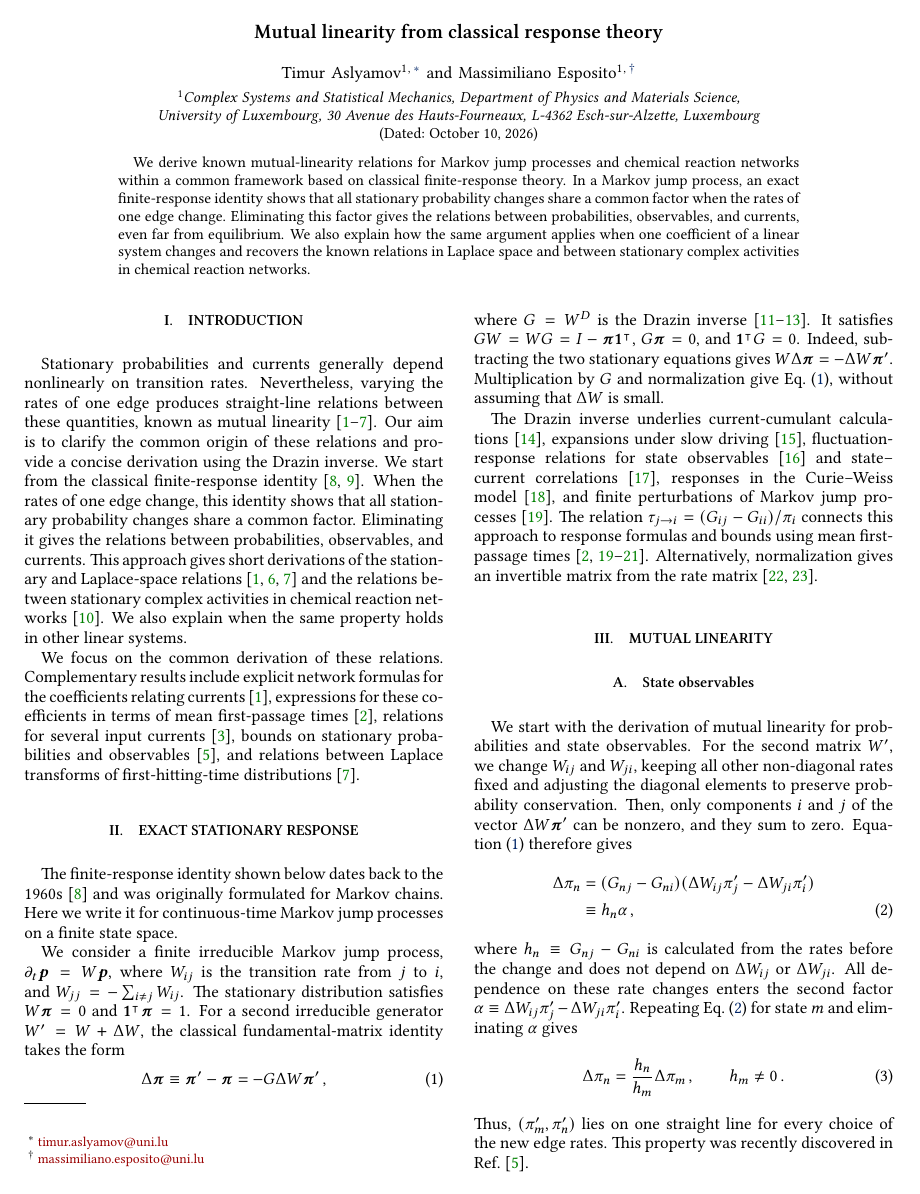
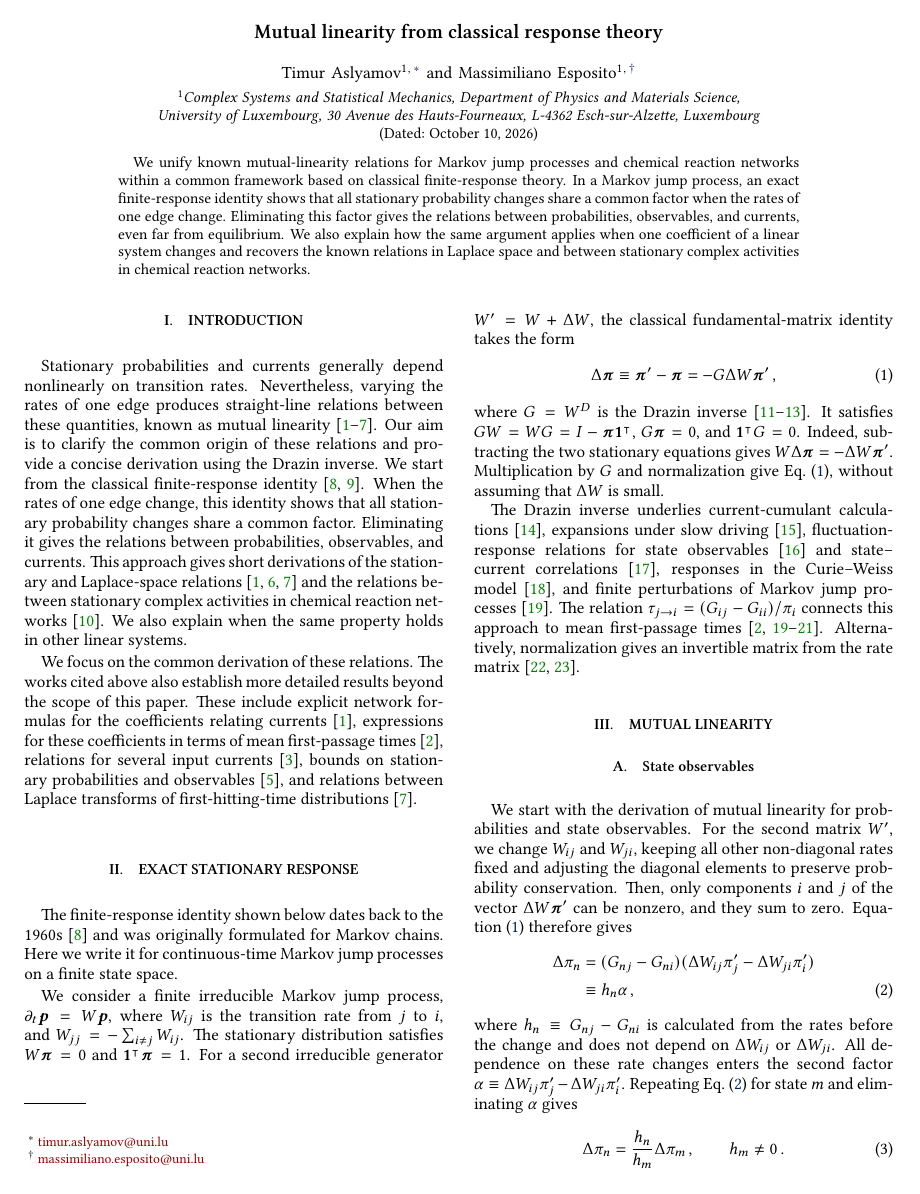
Before and after one commit to niceprofilepicture/MutualLineariy, a LaTeX paper (main.tex): page 1 of 3. Compiled offline with pdfLaTeX.

```diff
--- a/main.tex
+++ b/main.tex
@@ -107,7 +107,7 @@
 
 
 \begin{abstract}
-We derive known mutual-linearity relations for Markov jump processes
+We unify known mutual-linearity relations for Markov jump processes
 and chemical reaction networks within a common framework based on
 classical finite-response theory. In a Markov jump process, an exact finite-response
 identity shows that all stationary probability changes share a common
@@ -140,9 +140,8 @@
 networks~\cite{HarunariFiusaPolettini2026}. We also explain when the
 same property holds in other linear systems.
 
-We focus on the common derivation of these relations. Complementary
-results include explicit network formulas for the coefficients
-relating currents~\cite{Harunari2024}, expressions for these coefficients
+We focus on the common derivation of these relations. The works cited above also establish more detailed results beyond the scope of this paper.
+These include explicit network formulas for the coefficients relating currents~\cite{Harunari2024}, expressions for these coefficients
 in terms of mean first-passage times~\cite{Khodabandehlou2025}, relations
 for several input currents~\cite{DalCengio2025}, bounds on stationary
 probabilities and observables~\cite{BebonSpeck2026}, and relations between
@@ -174,7 +173,7 @@
 model~\cite{PtaszynskiEsposito2025}, and finite perturbations of Markov jump
 processes~\cite{BaoLiang2026}. The relation
 $\tau_{j\to i}=(G_{ij}-G_{ii})/\pi_i$
-connects this approach to response formulas and bounds using mean first-passage
+connects this approach to mean first-passage
 times~\cite{ChoMeyer2000,Harvey2023,Khodabandehlou2025,BaoLiang2026}.
 Alternatively, normalization gives an invertible matrix from
 the rate matrix~\cite{AslyamovEsposito2024Exact,AslyamovEsposito2024General}.
```
Also changed, not shown: main.tex (20 more changed lines).
